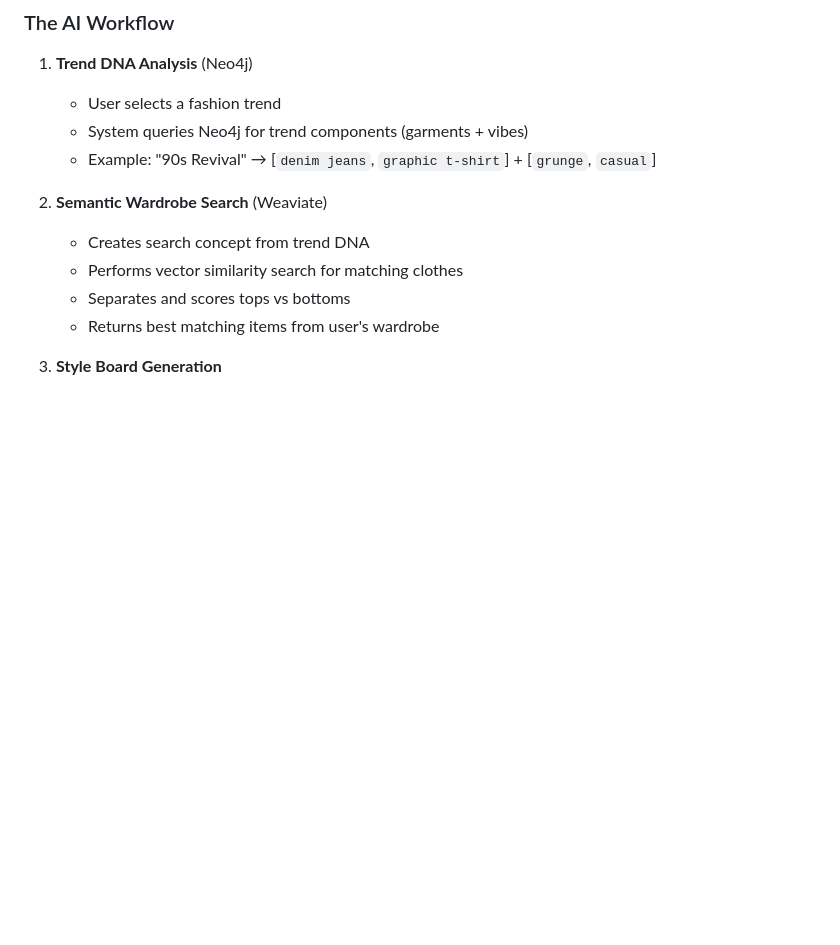
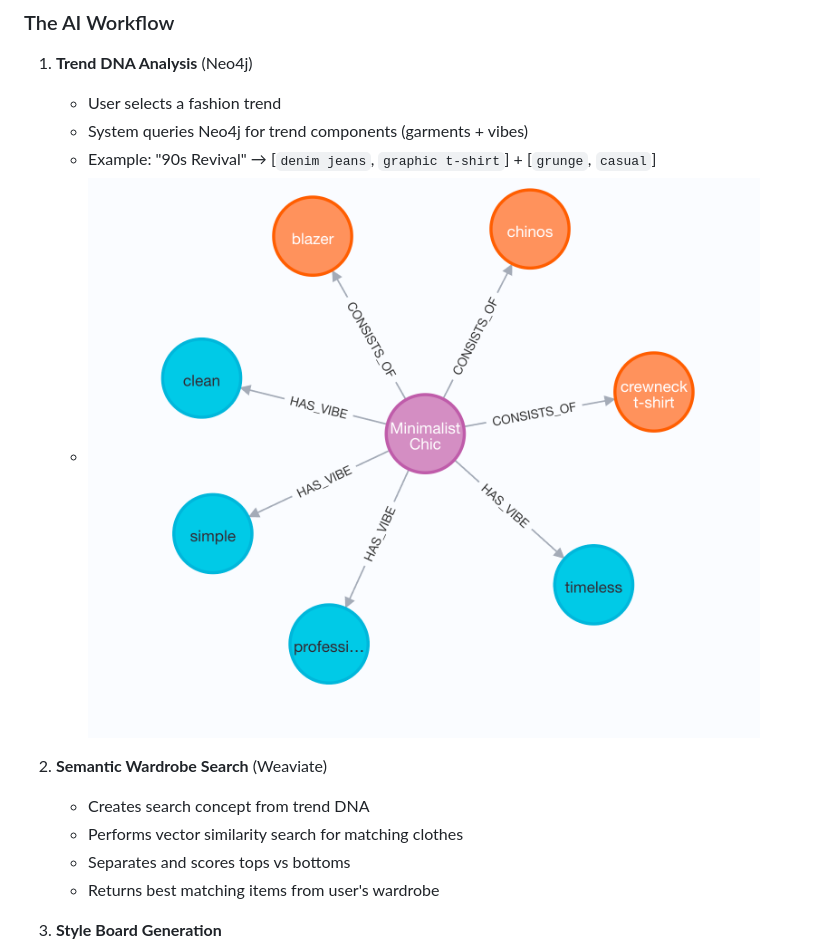
Before and after one commit to lil-Zlang/StyleSync, a Markdown page: README.md, the part around the change. Rendered like a GitHub page; blank space fills up the shorter version.

```diff
--- a/README.md
+++ b/README.md
@@ -82,6 +82,7 @@ Visit `http://127.0.0.1:5000` to start styling!
    - User selects a fashion trend
    - System queries Neo4j for trend components (garments + vibes)
    - Example: "90s Revival" → [`denim jeans`, `graphic t-shirt`] + [`grunge`, `casual`]
+   - ![alt text](assets/1.png)
 
 2. **Semantic Wardrobe Search** (Weaviate)
    - Creates search concept from trend DNA
```
